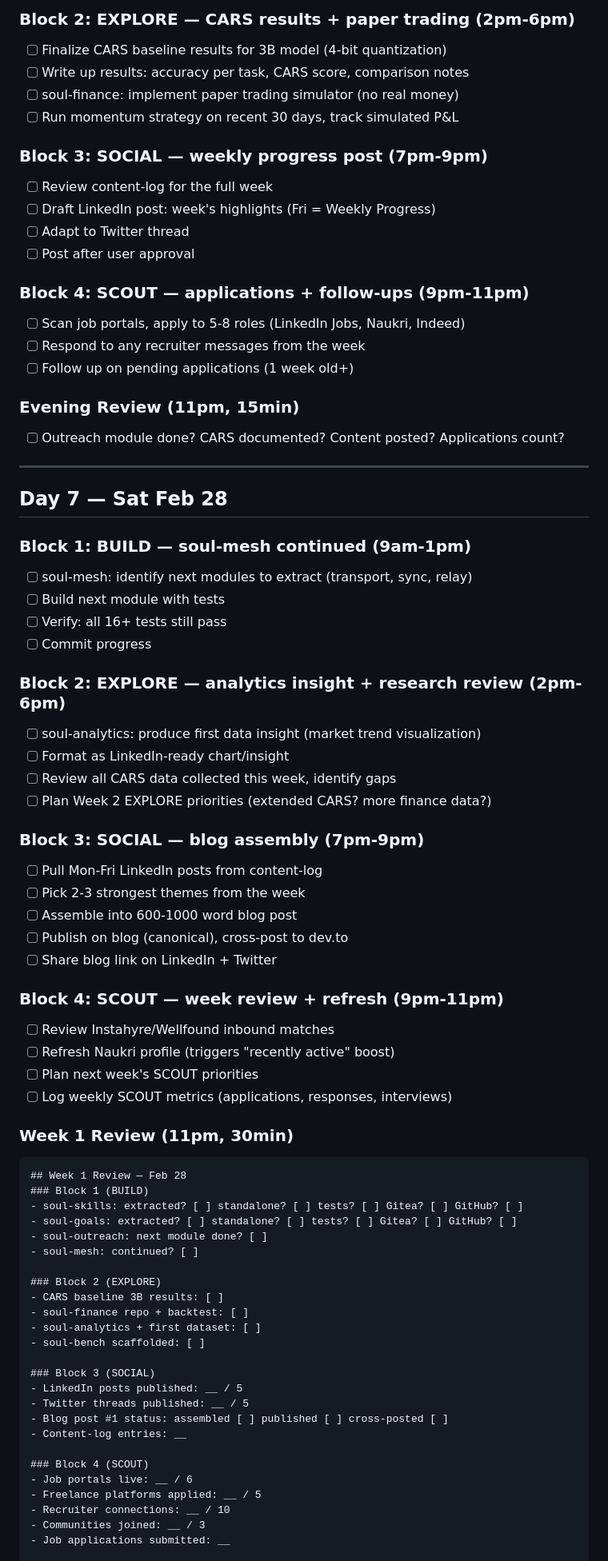
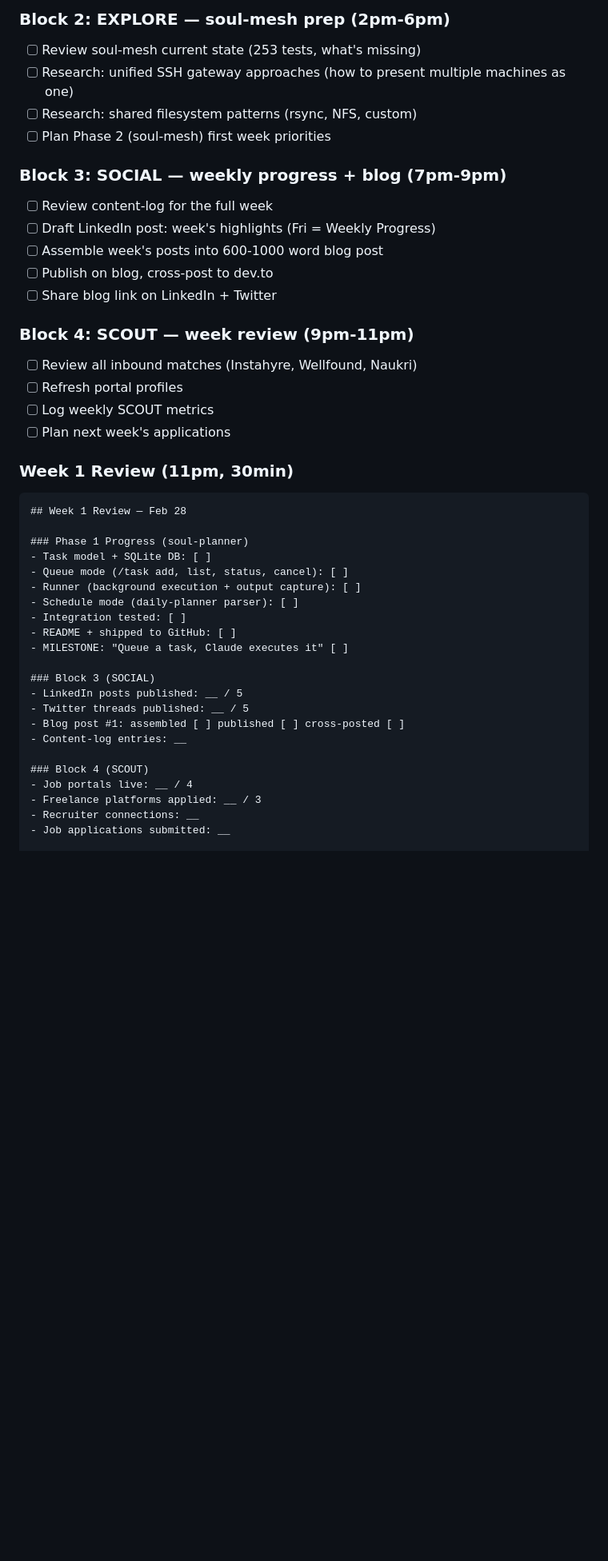
Before and after one commit to rishav1305/soul-bench, a Markdown page: docs/daily-planner.md, the part around one of its changes. Shown at 80% size. Drawn GitHub-style; blank space fills up the shorter version.

````diff
--- a/docs/daily-planner.md
+++ b/docs/daily-planner.md
@@ -193,78 +226,45 @@ BLOCK 4: SCOUT (9pm - 11pm, 2h)
 
-### Block 2: EXPLORE — CARS results + paper trading (2pm-6pm)
-- [ ] Finalize CARS baseline results for 3B model (4-bit quantization)
-- [ ] Write up results: accuracy per task, CARS score, comparison notes
-- [ ] soul-finance: implement paper trading simulator (no real money)
-- [ ] Run momentum strategy on recent 30 days, track simulated P&L
+### Block 2: EXPLORE — soul-mesh prep (2pm-6pm)
+- [ ] Review soul-mesh current state (253 tests, what's missing)
+- [ ] Research: unified SSH gateway approaches (how to present multiple machines as one)
+- [ ] Research: shared filesystem patterns (rsync, NFS, custom)
+- [ ] Plan Phase 2 (soul-mesh) first week priorities
 
-### Block 3: SOCIAL — weekly progress post (7pm-9pm)
+### Block 3: SOCIAL — weekly progress + blog (7pm-9pm)
 - [ ] Review content-log for the full week
 - [ ] Draft LinkedIn post: week's highlights (Fri = Weekly Progress)
-- [ ] Adapt to Twitter thread
-- [ ] Post after user approval
-
-### Block 4: SCOUT — applications + follow-ups (9pm-11pm)
-- [ ] Scan job portals, apply to 5-8 roles (LinkedIn Jobs, Naukri, Indeed)
-- [ ] Respond to any recruiter messages from the week
-- [ ] Follow up on pending applications (1 week old+)
-
-### Evening Review (11pm, 15min)
-- [ ] Outreach module done? CARS documented? Content posted? Applications count?
-
----
-
-## Day 7 — Sat Feb 28
-
-### Block 1: BUILD — soul-mesh continued (9am-1pm)
-- [ ] soul-mesh: identify next modules to extract (transport, sync, relay)
-- [ ] Build next module with tests
-- [ ] Verify: all 16+ tests still pass
-- [ ] Commit progress
-
-### Block 2: EXPLORE — analytics insight + research review (2pm-6pm)
-- [ ] soul-analytics: produce first data insight (market trend visualization)
-- [ ] Format as LinkedIn-ready chart/insight
-- [ ] Review all CARS data collected this week, identify gaps
-- [ ] Plan Week 2 EXPLORE priorities (extended CARS? more finance data?)
-
-### Block 3: SOCIAL — blog assembly (7pm-9pm)
-- [ ] Pull Mon-Fri LinkedIn posts from content-log
-- [ ] Pick 2-3 strongest themes from the week
-- [ ] Assemble into 600-1000 word blog post
-- [ ] Publish on blog (canonical), cross-post to dev.to
+- [ ] Assemble week's posts into 600-1000 word blog post
+- [ ] Publish on blog, cross-post to dev.to
 - [ ] Share blog link on LinkedIn + Twitter
 
-### Block 4: SCOUT — week review + refresh (9pm-11pm)
-- [ ] Review Instahyre/Wellfound inbound matches
-- [ ] Refresh Naukri profile (triggers "recently active" boost)
-- [ ] Plan next week's SCOUT priorities
-- [ ] Log weekly SCOUT metrics (applications, responses, interviews)
+### Block 4: SCOUT — week review (9pm-11pm)
+- [ ] Review all inbound matches (Instahyre, Wellfound, Naukri)
+- [ ] Refresh portal profiles
+- [ ] Log weekly SCOUT metrics
+- [ ] Plan next week's applications
 
 ### Week 1 Review (11pm, 30min)
 ```
 ## Week 1 Review — Feb 28
-### Block 1 (BUILD)
-- soul-skills: extracted? [ ] standalone? [ ] tests? [ ] Gitea? [ ] GitHub? [ ]
-- soul-goals: extracted? [ ] standalone? [ ] tests? [ ] Gitea? [ ] GitHub? [ ]
-- soul-outreach: next module done? [ ]
-- soul-mesh: continued? [ ]
 
-### Block 2 (EXPLORE)
-- CARS baseline 3B results: [ ]
-- soul-finance repo + backtest: [ ]
-- soul-analytics + first dataset: [ ]
-- soul-bench scaffolded: [ ]
+### Phase 1 Progress (soul-planner)
+- Task model + SQLite DB: [ ]
+- Queue mode (/task add, list, status, cancel): [ ]
+- Runner (background execution + output capture): [ ]
+- Schedule mode (daily-planner parser): [ ]
+- Integration tested: [ ]
+- README + shipped to GitHub: [ ]
+- MILESTONE: "Queue a task, Claude executes it" [ ]
 
 ### Block 3 (SOCIAL)
 - LinkedIn posts published: __ / 5
 - Twitter threads published: __ / 5
-- Blog post #1 status: assembled [ ] published [ ] cross-posted [ ]
+- Blog post #1: assembled [ ] published [ ] cross-posted [ ]
 - Content-log entries: __
 
 ### Block 4 (SCOUT)
-- Job portals live: __ / 6
-- Freelance platforms applied: __ / 5
-- Recruiter connections: __ / 10
-- Communities joined: __ / 3
+- Job portals live: __ / 4
+- Freelance platforms applied: __ / 3
+- Recruiter connections: __
 - Job applications submitted: __
 
````
Also changed, not shown: other parts of docs/daily-planner.md (+157 -159 lines).
